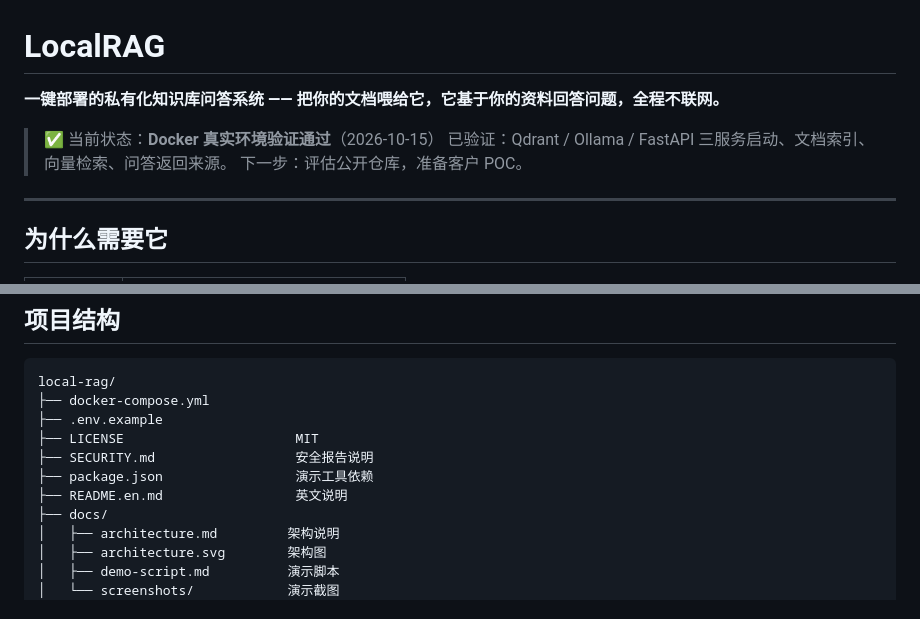
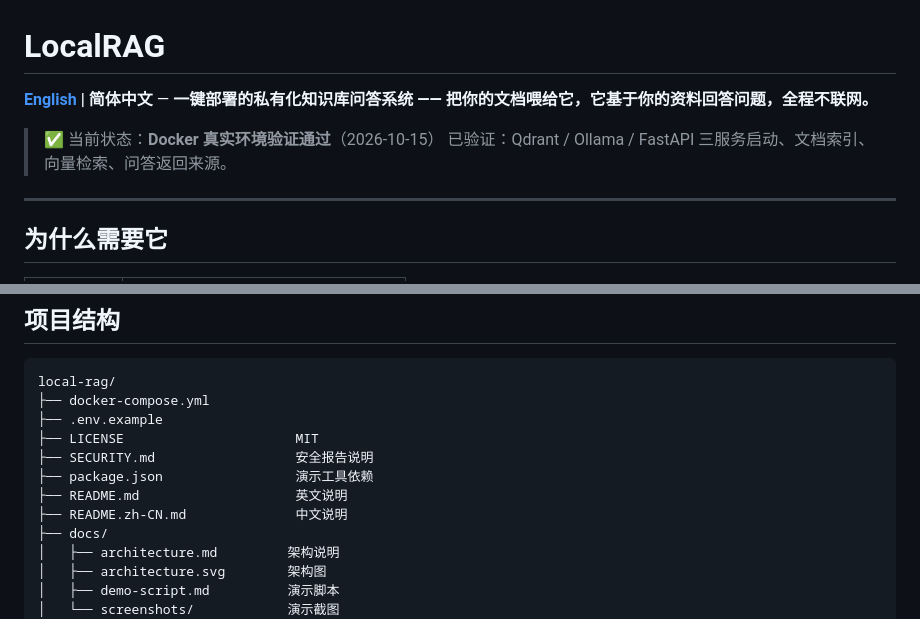
Before and after one commit to Pingredsai/local-rag, a Markdown page: README.zh-CN.md, 2 parts joined by grey strips. Drawn GitHub-style.

```diff
--- a/README.zh-CN.md
+++ b/README.zh-CN.md
@@ -1,10 +1,9 @@
 # LocalRAG
 
-**一键部署的私有化知识库问答系统 —— 把你的文档喂给它，它基于你的资料回答问题，全程不联网。**
+**[English](README.md) | 简体中文** — **一键部署的私有化知识库问答系统 —— 把你的文档喂给它，它基于你的资料回答问题，全程不联网。**
 
 > ✅ 当前状态：**Docker 真实环境验证通过**（2026-10-15）
 > 已验证：Qdrant / Ollama / FastAPI 三服务启动、文档索引、向量检索、问答返回来源。
-> 下一步：评估公开仓库，准备客户 POC。
 
 ---
 
@@ -215,7 +214,8 @@ local-rag/
 ├── LICENSE                      MIT
 ├── SECURITY.md                  安全报告说明
 ├── package.json                 演示工具依赖
-├── README.en.md                 英文说明
+├── README.md                    英文说明
+├── README.zh-CN.md              中文说明
 ├── docs/
 │   ├── architecture.md         架构说明
 │   ├── architecture.svg        架构图
```
Also changed, not shown: README.md (+3 -3 lines).
